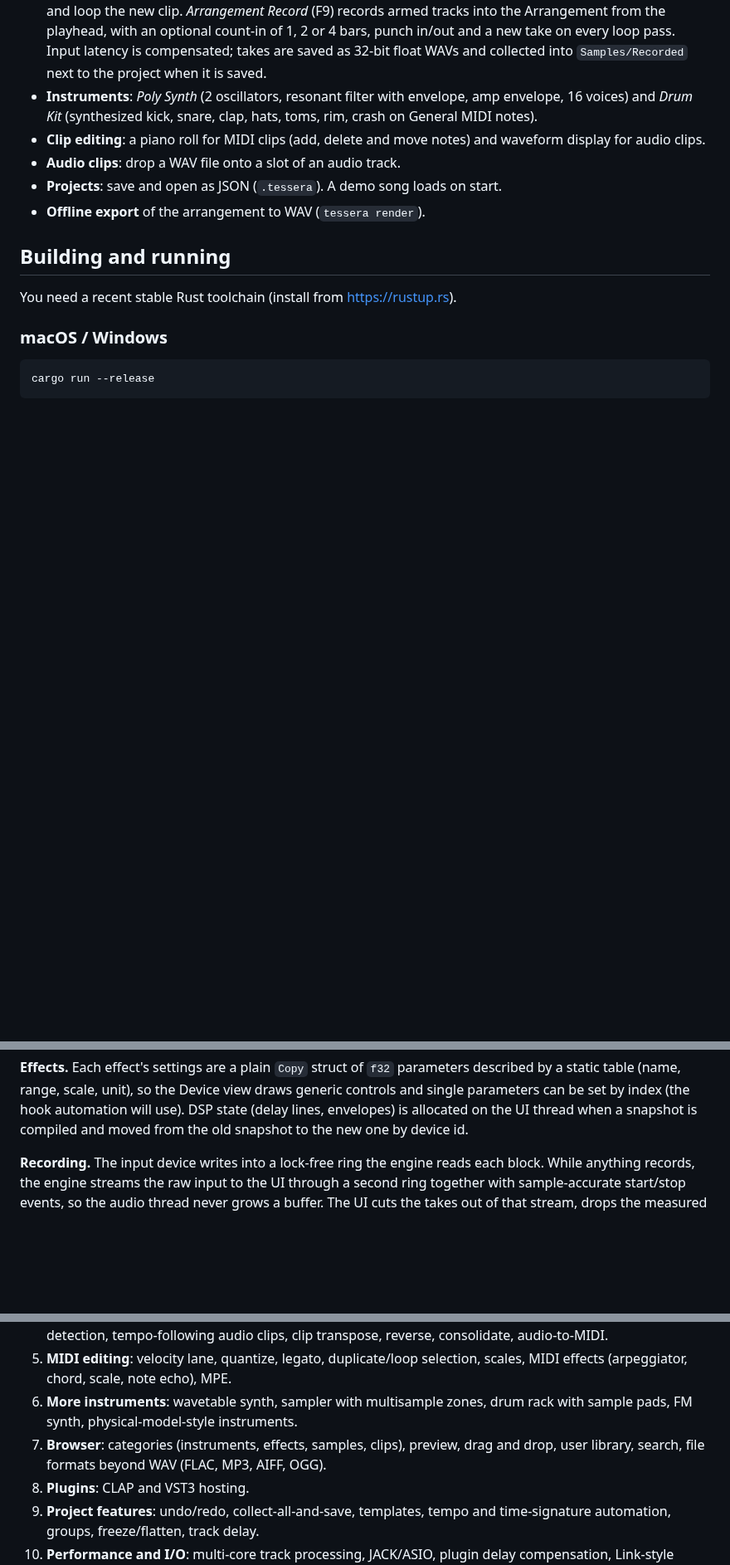
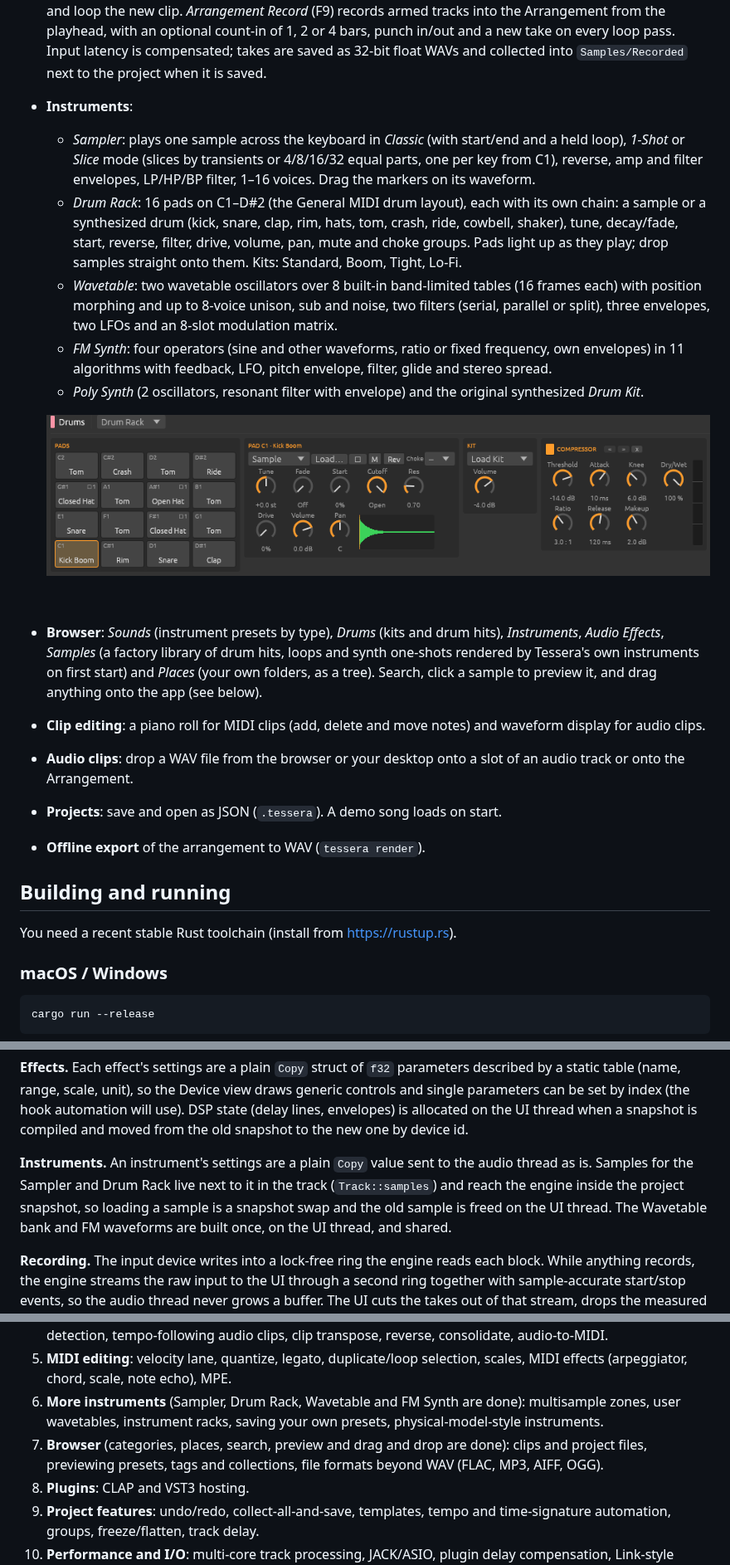
Before and after one commit to tcrigdon1/Tessera_DAW, a Markdown page: README.md, 3 parts joined by grey strips. Shown at 83% size. GitHub-like rendering; pictures changed too: docs/drum-rack.png (added), docs/sampler.png (added); blank space fills up the shorter version.

Commit message:
Document the new instruments and the browser
Co-Authored-By: Claude Opus 5.5 (1M context) <noreply@anthropic.com>
Claude-Session: https://claude.ai/code/session_01YBbDLC5RZ5SBzTWwEqx5JT

```diff
--- a/README.md
+++ b/README.md
@@ -49,12 +48,41 @@ original.
   bars, punch in/out and a new take on every loop pass. Input latency is
   compensated; takes are saved as 32-bit float WAVs and collected into
   `Samples/Recorded` next to the project when it is saved.
-- **Instruments**: *Poly Synth* (2 oscillators, resonant filter with envelope,
-  amp envelope, 16 voices) and *Drum Kit* (synthesized kick, snare, clap, hats,
-  toms, rim, crash on General MIDI notes).
+- **Instruments**:
+  - *Sampler*: plays one sample across the keyboard in *Classic* (with
+    start/end and a held loop), *1-Shot* or *Slice* mode (slices by
+    transients or 4/8/16/32 equal parts, one per key from C1), reverse,
+    amp and filter envelopes, LP/HP/BP filter, 1–16 voices. Drag the
+    markers on its waveform.
+  - *Drum Rack*: 16 pads on C1–D#2 (the General MIDI drum layout), each with
+    its own chain: a sample or a synthesized drum (kick, snare, clap, rim,
+    hats, tom, crash, ride, cowbell, shaker), tune, decay/fade, start,
+    reverse, filter, drive, volume, pan, mute and choke groups. Pads light
+    up as they play; drop samples straight onto them. Kits: Standard, Boom,
+    Tight, Lo-Fi.
+  - *Wavetable*: two wavetable oscillators over 8 built-in band-limited
+    tables (16 frames each) with position morphing and up to 8-voice
+    unison, sub and noise, two filters (serial, parallel or split), three
+    envelopes, two LFOs and an 8-slot modulation matrix.
+  - *FM Synth*: four operators (sine and other waveforms, ratio or fixed
+    frequency, own envelopes) in 11 algorithms with feedback, LFO, pitch
+    envelope, filter, glide and stereo spread.
+  - *Poly Synth* (2 oscillators, resonant filter with envelope) and the
+    original synthesized *Drum Kit*.
+
+  ![Drum Rack](docs/drum-rack.png)
+
+  ![Sampler](docs/sampler.png)
+
+- **Browser**: *Sounds* (instrument presets by type), *Drums* (kits and drum
+  hits), *Instruments*, *Audio Effects*, *Samples* (a factory library of drum
+  hits, loops and synth one-shots rendered by Tessera's own instruments on
+  first start) and *Places* (your own folders, as a tree). Search, click a
+  sample to preview it, and drag anything onto the app (see below).
 - **Clip editing**: a piano roll for MIDI clips (add, delete and move notes) and
   waveform display for audio clips.
-- **Audio clips**: drop a WAV file onto a slot of an audio track.
+- **Audio clips**: drop a WAV file from the browser or your desktop onto a
+  slot of an audio track or onto the Arrangement.
 - **Projects**: save and open as JSON (`.tessera`). A demo song loads on start.
 - **Offline export** of the arrangement to WAV (`tessera render`).
 
@@ -179,6 +220,13 @@ Device view draws generic controls and single parameters can be set by index
 (the hook automation will use). DSP state (delay lines, envelopes) is
 allocated on the UI thread when a snapshot is compiled and moved from the old
 snapshot to the new one by device id.
+
+**Instruments.** An instrument's settings are a plain `Copy` value sent to
+the audio thread as is. Samples for the Sampler and Drum Rack live next to it
+in the track (`Track::samples`) and reach the engine inside the project
+snapshot, so loading a sample is a snapshot swap and the old sample is freed
+on the UI thread. The Wavetable bank and FM waveforms are built once, on the
+UI thread, and shared.
 
 **Recording.** The input device writes into a lock-free ring the engine reads
 each block. While anything records, the engine streams the raw input to the
@@ -212,11 +260,12 @@ Planned follow-up work, roughly in order:
 5. **MIDI editing**: velocity lane, quantize, legato, duplicate/loop
    selection, scales, MIDI effects (arpeggiator, chord, scale, note echo),
    MPE.
-6. **More instruments**: wavetable synth, sampler with multisample zones,
-   drum rack with sample pads, FM synth, physical-model-style instruments.
-7. **Browser**: categories (instruments, effects, samples, clips), preview,
-   drag and drop, user library, search, file formats beyond WAV (FLAC, MP3,
-   AIFF, OGG).
+6. **More instruments** (Sampler, Drum Rack, Wavetable and FM Synth are
+   done): multisample zones, user wavetables, instrument racks, saving your
+   own presets, physical-model-style instruments.
+7. **Browser** (categories, places, search, preview and drag and drop are
+   done): clips and project files, previewing presets, tags and
+   collections, file formats beyond WAV (FLAC, MP3, AIFF, OGG).
 8. **Plugins**: CLAP and VST3 hosting.
 9. **Project features**: undo/redo, collect-all-and-save, templates, tempo and
    time-signature automation, groups, freeze/flatten, track delay.
```
Also changed, not shown: other parts of README.md (+20 -8 lines).
